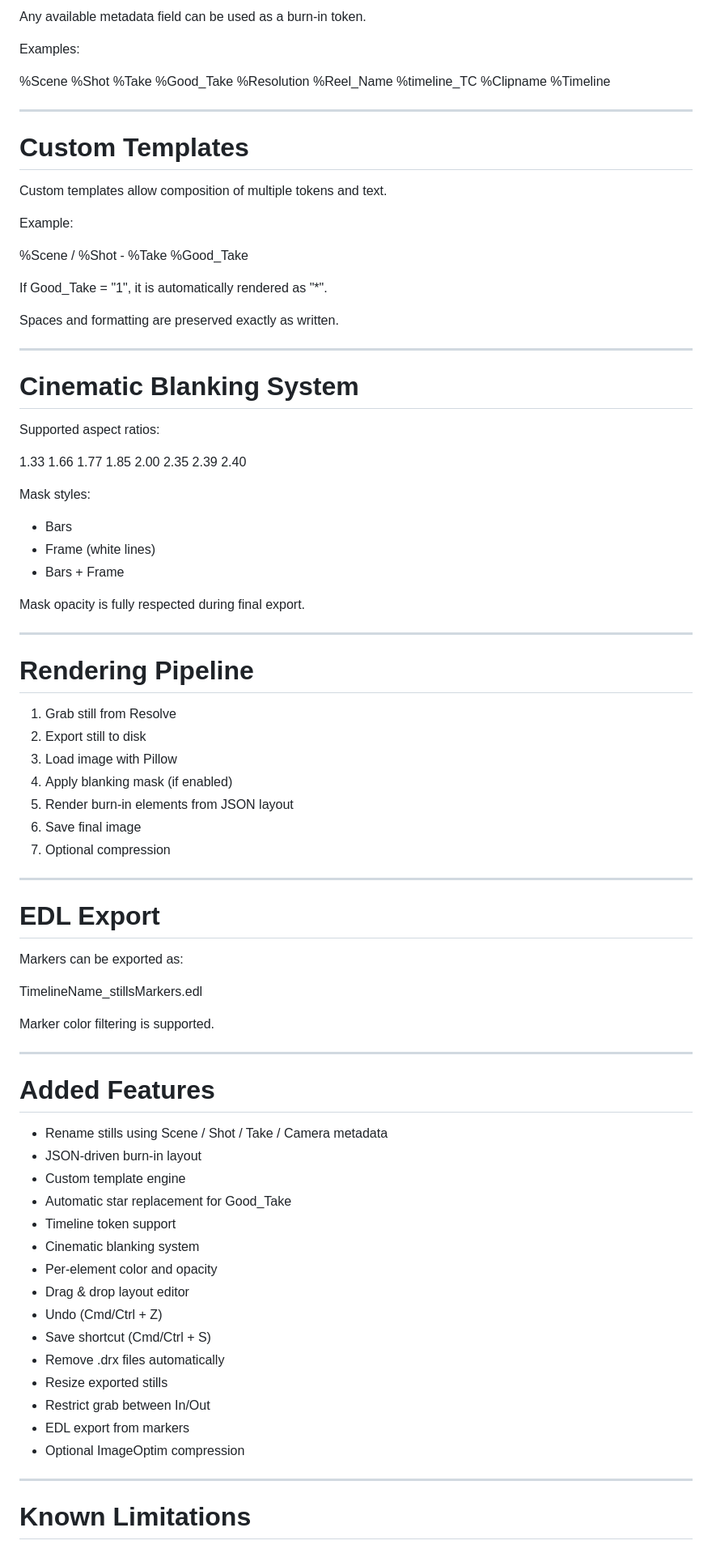
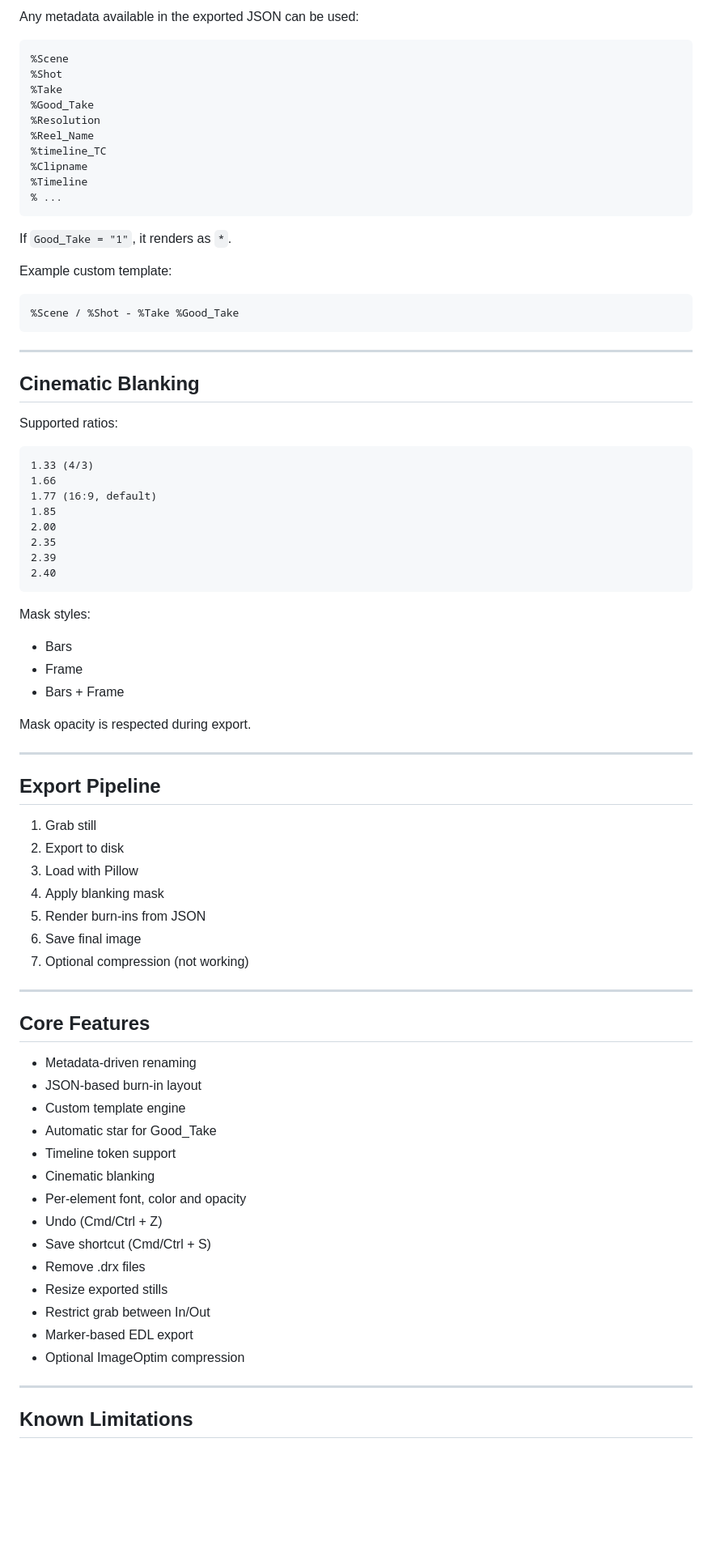
Before and after one commit to AssoDIT/DaVinici-Resolve-Stills-Markers, a Markdown page: README.md, the part around one of its changes. Shown at 81% size. GitHub-like rendering; blank space fills up the shorter version.

````diff
--- a/README.md
+++ b/README.md
@@ -239,8 +115,7 @@ If not running, it will show “Disconnected”.
 
-Any available metadata field can be used as a burn‑in token.
+Any metadata available in the exported JSON can be used:
 
-Examples:
-
+```
 %Scene
 %Shot
 %Take
@@ -250,87 +125,74 @@ Examples:
 %timeline_TC
 %Clipname
 %Timeline
+% ...
+```
+
+If `Good_Take = "1"`, it renders as `*`.
+
+Example custom template:
+
+```
+%Scene / %Shot - %Take %Good_Take
+```
 
 ---
 
-# Custom Templates
+## Cinematic Blanking
 
-Custom templates allow composition of multiple tokens and text.
+Supported ratios:
 
-Example:
-
-%Scene / %Shot - %Take %Good_Take
-
-If Good_Take = "1", it is automatically rendered as "*".
-
-Spaces and formatting are preserved exactly as written.
-
----
-
-# Cinematic Blanking System
-
-Supported aspect ratios:
-
-1.33
+```
+1.33 (4/3)
 1.66
-1.77
+1.77 (16:9, default)
 1.85
 2.00
 2.35
 2.39
 2.40
+```
 
 Mask styles:
 
 - Bars
-- Frame (white lines)
+- Frame
 - Bars + Frame
 
-Mask opacity is fully respected during final export.
+Mask opacity is respected during export.
 
 ---
 
-# Rendering Pipeline
+## Export Pipeline
 
-1. Grab still from Resolve
-2. Export still to disk
-3. Load image with Pillow
-4. Apply blanking mask (if enabled)
-5. Render burn‑in elements from JSON layout
+1. Grab still
+2. Export to disk
+3. Load with Pillow
+4. Apply blanking mask
+5. Render burn-ins from JSON
 6. Save final image
-7. Optional compression
+7. Optional compression (not working)
 
 ---
 
-# EDL Export
+## Core Features
 
-Markers can be exported as:
-
-TimelineName_stillsMarkers.edl
-
-Marker color filtering is supported.
-
----
-
-# Added Features
-
-- Rename stills using Scene / Shot / Take / Camera metadata
-- JSON-driven burn‑in layout
+- Metadata-driven renaming
+- JSON-based burn-in layout
 - Custom template engine
-- Automatic star replacement for Good_Take
+- Automatic star for Good_Take
 - Timeline token support
-- Cinematic blanking system
-- Per-element color and opacity
-- Drag & drop layout editor
+- Cinematic blanking
+- Per-element font, color and opacity
 - Undo (Cmd/Ctrl + Z)
 - Save shortcut (Cmd/Ctrl + S)
-- Remove .drx files automatically
+- Remove .drx files
 - Resize exported stills
 - Restrict grab between In/Out
-- EDL export from markers
+- Marker-based EDL export
 - Optional ImageOptim compression
 
 ---
 
-# Known Limitations
+## Known Limitations
 
````
Also changed, not shown: other parts of README.md (+42 -185 lines).
